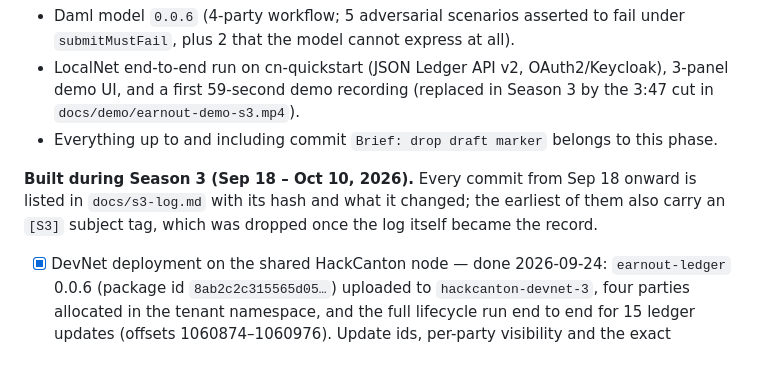
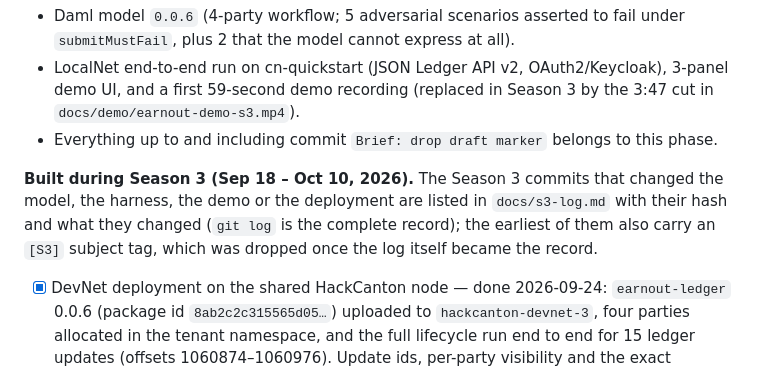
Before and after one commit to kimsabin725/earnout-settlement-ledger, a Markdown page: README.md, the part around the change. Rendered like a GitHub page.

Commit message:
README: say which commits s3-log lists
Co-Authored-By: Claude Opus 5.5 <noreply@anthropic.com>

```diff
--- a/README.md
+++ b/README.md
@@ -124,8 +124,8 @@ CashToken; the seller's has no raw basis. That is not UI filtering — it is the
 - LocalNet end-to-end run on cn-quickstart (JSON Ledger API v2, OAuth2/Keycloak), 3-panel demo UI, and a first 59-second demo recording (replaced in Season 3 by the 3:47 cut in `docs/demo/earnout-demo-s3.mp4`).
 - Everything up to and including commit `Brief: drop draft marker` belongs to this phase.
 
-**Built during Season 3 (Sep 18 – Oct 10, 2026).** Every commit from Sep 18 onward is listed in
-`docs/s3-log.md` with its hash and what it changed; the earliest of them also carry an `[S3]`
+**Built during Season 3 (Sep 18 – Oct 10, 2026).** The Season 3 commits that changed the model, the harness, the demo or the deployment are listed in
+`docs/s3-log.md` with their hash and what they changed (`git log` is the complete record); the earliest of them also carry an `[S3]`
 subject tag, which was dropped once the log itself became the record.
 - [x] DevNet deployment on the shared HackCanton node — done 2026-09-24: `earnout-ledger` 0.0.6 (package id `8ab2c2c315565d05…`) uploaded to `hackcanton-devnet-3`, four parties allocated in the tenant namespace, and the full lifecycle run end to end for 15 ledger updates (offsets 1060874–1060976). Update ids, per-party visibility and the exact environment are in [`docs/devnet.md`](docs/devnet.md), together with the node's own Grafana log lines for the first and last update.
 - [ ] Not done in the season: per-party users on DevNet (one validator user acts for all four parties — a demo shortcut). The privacy claim is then verifiable from the API: the seller's token cannot read the buyer's raw submission.
```
